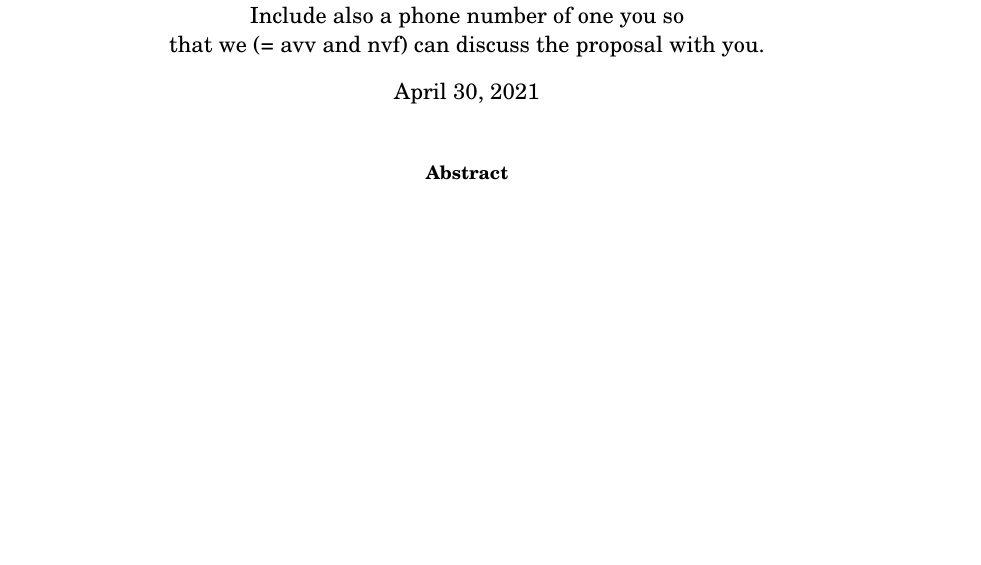
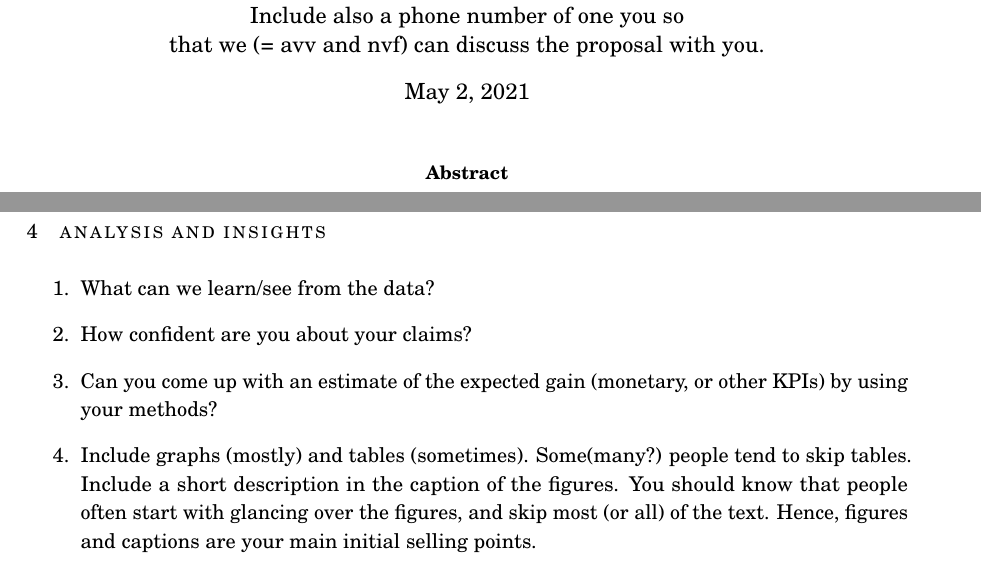
Before and after one commit to ndvanforeest/bayesian-statistics, a LaTeX paper (report_template/report.tex): part of page 1 of 10 before the commit and two parts of pages 1 and 7 of 11 after it, the two joined at a grey line, cut so that both start at the same text, the shorter picture padded with empty space. The pictures show the PDF file report_template/report.pdf that the author committed with the source.

Commit message:
analysis

```diff
--- a/report_template/report.tex
+++ b/report_template/report.tex
@@ -72,6 +72,7 @@
 \subfile{intro}
 \subfile{dataset.tex}
 \subfile{method.tex}
+\subfile{analysis.tex}
 \subfile{conclusion.tex}
 
 \appendix
```
Also changed, not shown: report_template/report.pdf.
